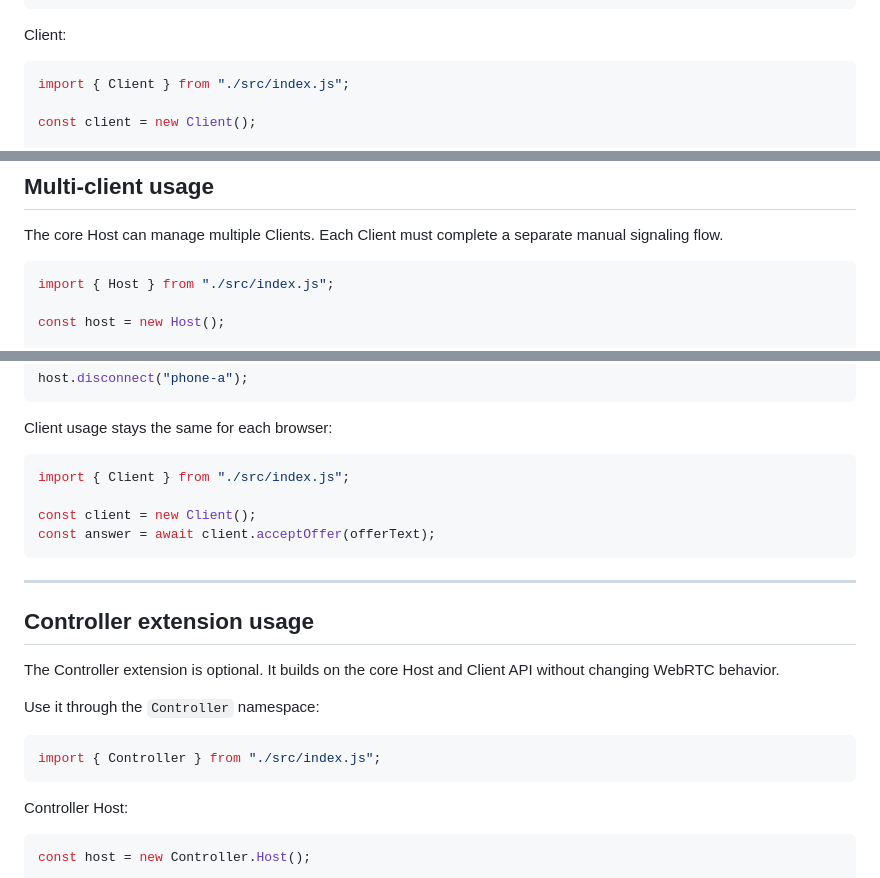
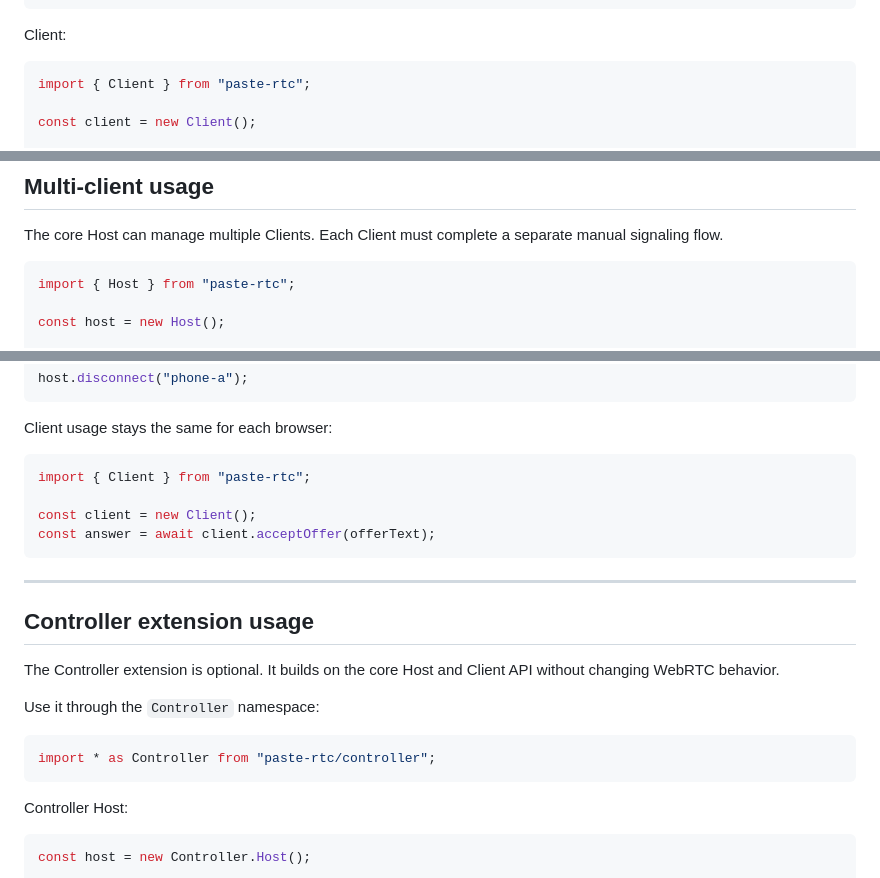
Before and after one commit to kusonnim/pasteRTC, a Markdown page: README.md, 3 parts joined by grey strips. Drawn GitHub-style.

````diff
--- a/README.md
+++ b/README.md
@@ -125,7 +172,7 @@ host.send(JSON.stringify({
 Client:
 
 ```js
-import { Client } from "./src/index.js";
+import { Client } from "paste-rtc";
 
 const client = new Client();
 
@@ -155,7 +202,7 @@ The core Host can manage multiple Clients. Each Client must complete a separate
 manual signaling flow.
 
 ```js
-import { Host } from "./src/index.js";
+import { Host } from "paste-rtc";
 
 const host = new Host();
 
@@ -195,7 +242,7 @@ host.disconnect("phone-a");
 Client usage stays the same for each browser:
 
 ```js
-import { Client } from "./src/index.js";
+import { Client } from "paste-rtc";
 
 const client = new Client();
 const answer = await client.acceptOffer(offerText);
@@ -211,7 +258,7 @@ without changing WebRTC behavior.
 Use it through the `Controller` namespace:
 
 ```js
-import { Controller } from "./src/index.js";
+import * as Controller from "paste-rtc/controller";
 ```
 
 Controller Host:
````
Also changed, not shown: other parts of README.md (+86 -17 lines), ARCHITECTURE.md (+19 -12 lines).
